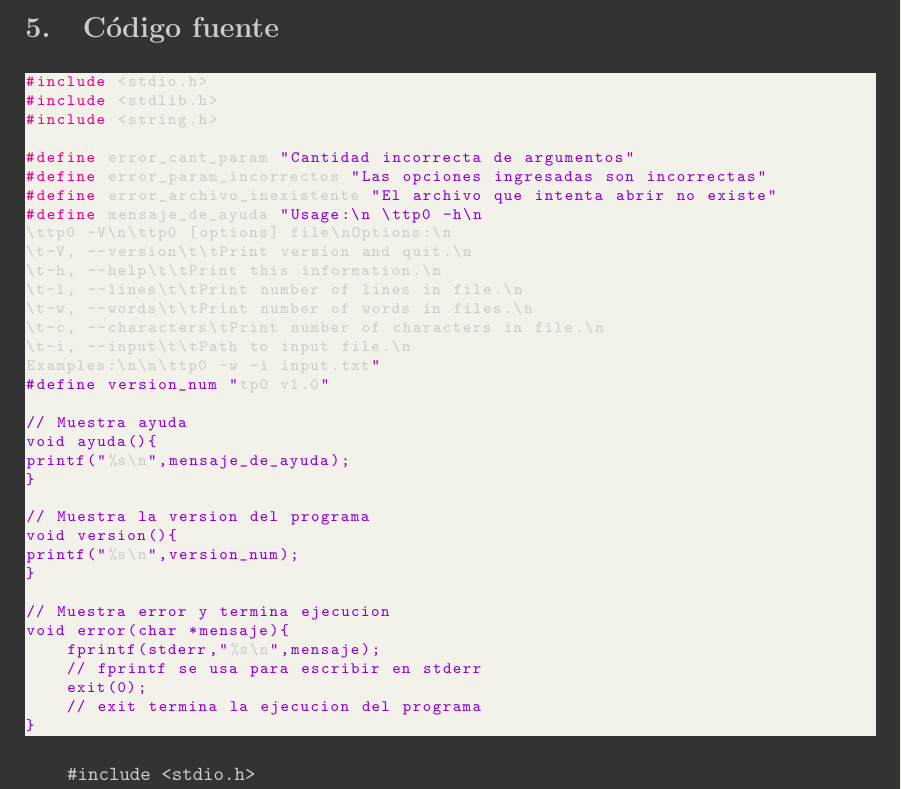
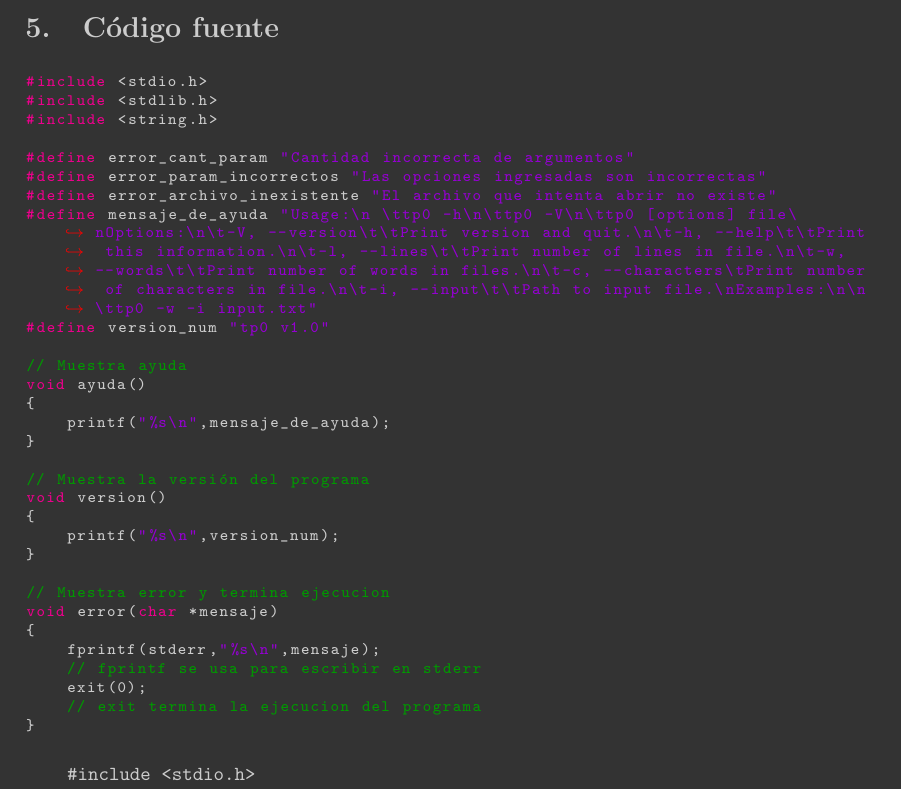
Before and after one commit to ffelfis/orga_compu, a LaTeX paper (TP0/informe/informe.tex): part of page 10 of 18, cut so that both start at the same text. Compiled offline with pdfLaTeX.

Commit message:
Prueba lstlisting de LaTeX.

```diff
--- a/TP0/informe/informe.tex
+++ b/TP0/informe/informe.tex
@@ -2,7 +2,7 @@
 
 %idioma
 \usepackage[spanish]{babel}
-\usepackage[utf8x]{inputenc}
+\usepackage[utf8]{inputenc}
 
 % matematica
 \usepackage{amsmath}
@@ -39,7 +39,8 @@
 %}
 
 \lstdefinestyle{mystyle}{
-    backgroundcolor=\color{backcolour},
+	language=C,
+    backgroundcolor=\color{color_fondo},
     commentstyle=\color{codegreen},
     keywordstyle=\color{magenta},
     numberstyle=\tiny\color{codegray},
@@ -47,6 +48,7 @@
     basicstyle=\ttfamily\footnotesize,
     breakatwhitespace=false,
     breaklines=true,
+    postbreak=\mbox{\textcolor{red}{$\hookrightarrow$}\space},
     captionpos=b,
     keepspaces=true,
     numbersep=5pt,
@@ -341,7 +352,7 @@ Se representó de manera gráfica la comparación de los tiempos encontrados par
 \newpage
 
 \section{Código fuente}
-\begin{lstlisting}[language=C]
+\begin{lstlisting}
 #include <stdio.h>
 #include <stdlib.h>
 #include <string.h>
@@ -349,29 +360,24 @@ Se representó de manera gráfica la comparación de los tiempos encontrados par
 #define error_cant_param "Cantidad incorrecta de argumentos"
 #define error_param_incorrectos "Las opciones ingresadas son incorrectas"
 #define error_archivo_inexistente "El archivo que intenta abrir no existe"
-#define mensaje_de_ayuda "Usage:\n \ttp0 -h\n
-\ttp0 -V\n\ttp0 [options] file\nOptions:\n
-\t-V, --version\t\tPrint version and quit.\n
-\t-h, --help\t\tPrint this information.\n
-\t-l, --lines\t\tPrint number of lines in file.\n
-\t-w, --words\t\tPrint number of words in files.\n
-\t-c, --characters\tPrint number of characters in file.\n
-\t-i, --input\t\tPath to input file.\n
-Examples:\n\n\ttp0 -w -i input.txt"
+#define mensaje_de_ayuda "Usage:\n \ttp0 -h\n\ttp0 -V\n\ttp0 [options] file\nOptions:\n\t-V, --version\t\tPrint version and quit.\n\t-h, --help\t\tPrint this information.\n\t-l, --lines\t\tPrint number of lines in file.\n\t-w, --words\t\tPrint number of words in files.\n\t-c, --characters\tPrint number of characters in file.\n\t-i, --input\t\tPath to input file.\nExamples:\n\n\ttp0 -w -i input.txt"
 #define version_num "tp0 v1.0"
 
 // Muestra ayuda
-void ayuda(){
-printf("%s\n",mensaje_de_ayuda);
+void ayuda()
+{
+    printf("%s\n",mensaje_de_ayuda);
 }
 
-// Muestra la version del programa
-void version(){
-printf("%s\n",version_num);
+// Muestra la versión del programa
+void version()
+{
+    printf("%s\n",version_num);
 }
 
 // Muestra error y termina ejecucion
-void error(char *mensaje){
+void error(char *mensaje)
+{
     fprintf(stderr,"%s\n",mensaje);
     // fprintf se usa para escribir en stderr
     exit(0);
```
Also changed, not shown: TP0/informe/informe.pdf, TP0/informe/informe.tex (11 more changed lines), 4 other files.
